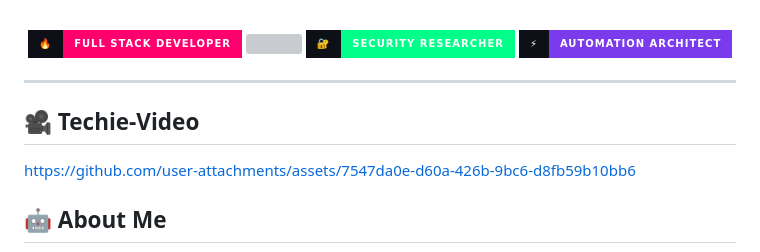
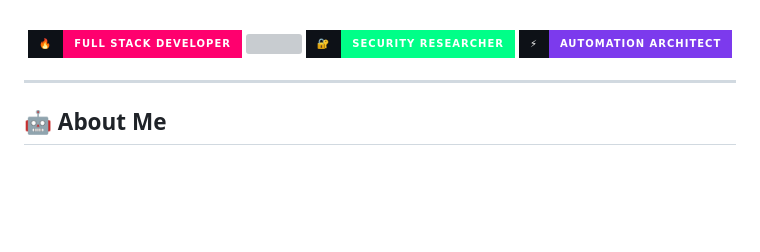
Before and after one commit to issu321/issu321, a Markdown page: README.md, the part around the change. GitHub-like rendering; badges without logos; blank space fills up the shorter version; grey boxes are pictures that could not be loaded.

Commit message:
Remove Techie-Video section from README
Removed Techie-Video section and its link from README.

```diff
--- a/README.md
+++ b/README.md
@@ -252,9 +252,6 @@
 </div>
 
 ---
-## 🎥 Techie-Video
-
-https://github.com/user-attachments/assets/7547da0e-d60a-426b-9bc6-d8fb59b10bb6
 
 
 ## 🤖 About Me
```
